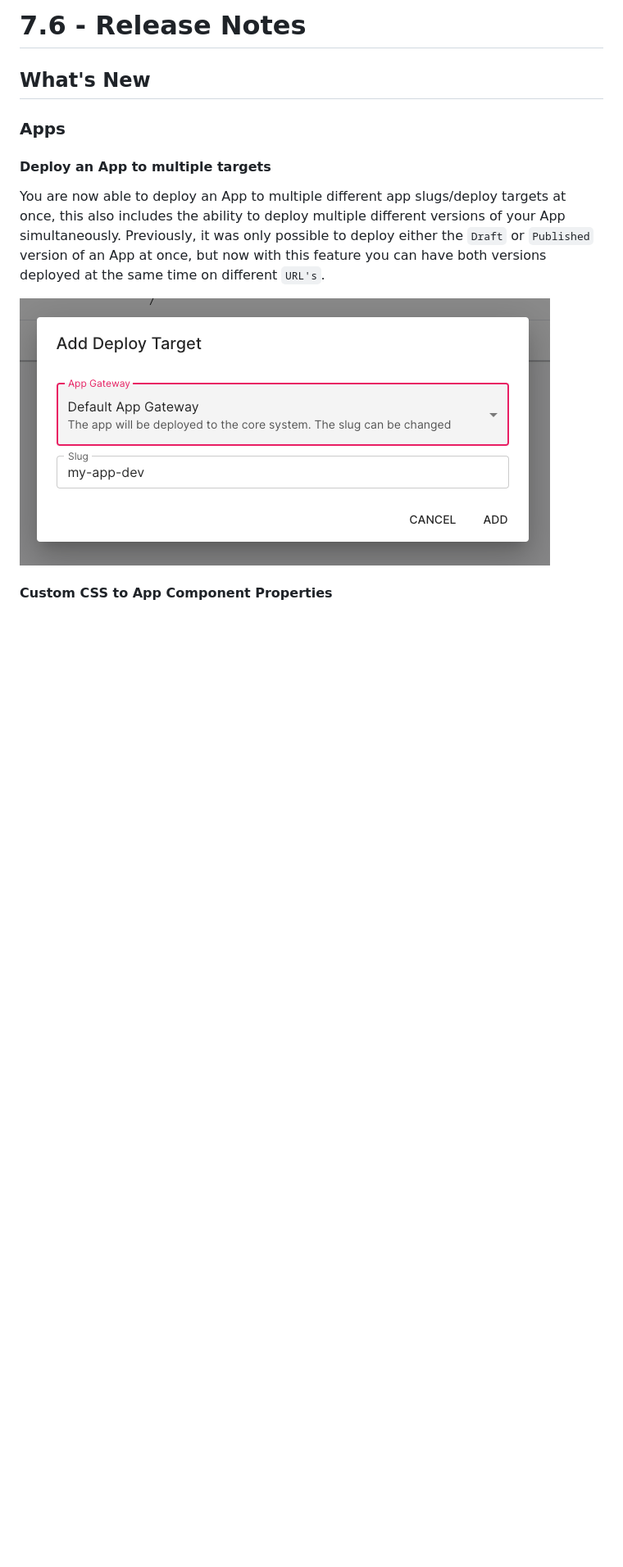
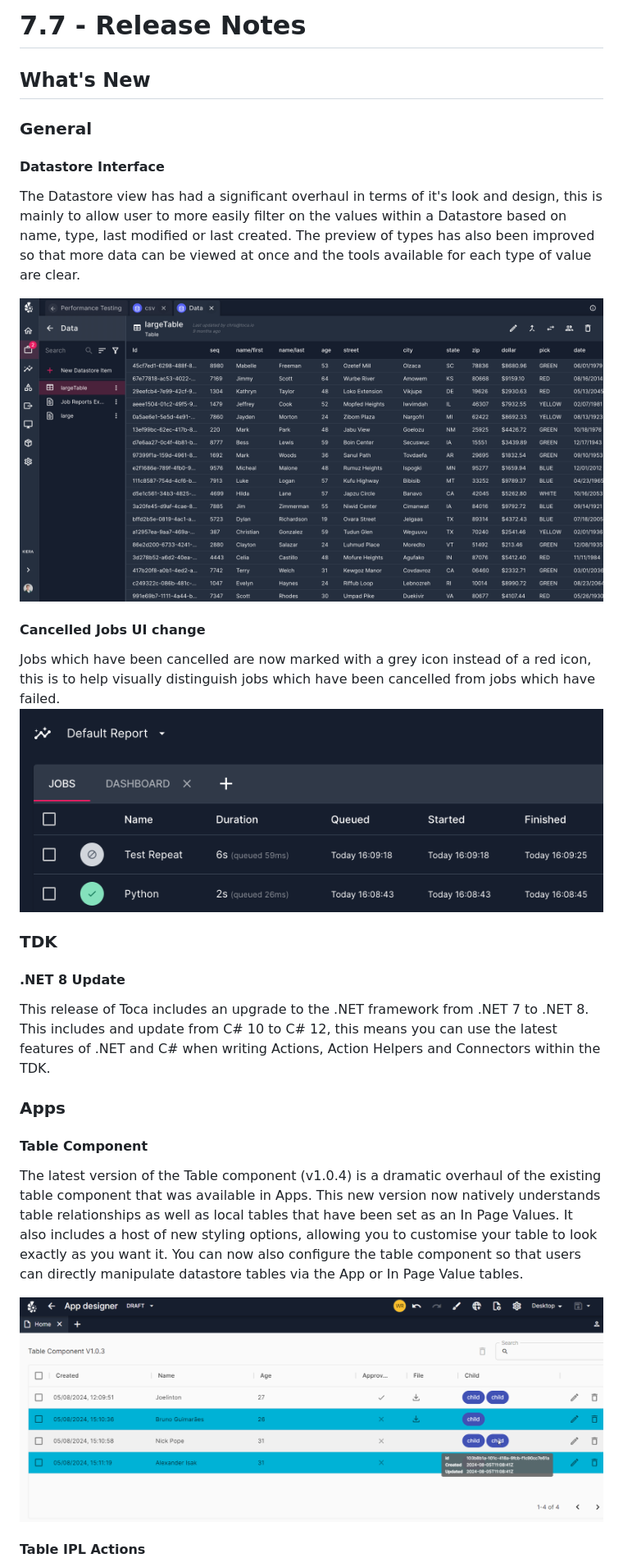
Before and after one commit to tocalabs/toca-docs, a Markdown page: src/release.md, the part around one of its changes. Shown at 82% size. GitHub-like rendering; pictures changed too: src/assets/cancelled_jobs.png (added), src/assets/datastore_ui_changes.png (added), src/assets/table_component.png (added); blank space fills up the shorter version.

Commit message:
adding updates for 7.7 release notes

```diff
--- a/src/release.md
+++ b/src/release.md
@@ -1,14 +1,36 @@
-# 7.6 - Release Notes
+# 7.7 - Release Notes
 
 ## What's New
 
+### General
+
+#### Datastore Interface
+
+The Datastore view has had a significant overhaul in terms of it's look and design, this is mainly to allow user to more easily filter on the values within a Datastore based on name, type, last modified or last created.
+The preview of types has also been improved so that more data can be viewed at once and the tools available for each type of value are clear.
+
+![Datastore UI Changes](/src/assets/datastore_ui_changes.png)
+
+#### Cancelled Jobs UI change
+
+Jobs which have been cancelled are now marked with a grey icon instead of a red icon, this is to help visually distinguish jobs which have been cancelled from jobs which have failed.
+![Cancelled Jobs](/src/assets/cancelled_jobs.png)
+
+### TDK
+
+#### .NET 8 Update
+
+This release of Toca includes an upgrade to the .NET framework from .NET 7 to .NET 8. This includes and update from C# 10 to C# 12, this means you can use the latest features of .NET and C# when writing Actions, Action Helpers and Connectors within the TDK.
+
 ### Apps
 
-#### Deploy an App to multiple targets
+#### Table Component
 
-You are now able to deploy an App to multiple different app slugs/deploy targets at once, this also includes the ability to deploy multiple different versions of your App simultaneously. Previously, it was only possible to deploy either the `Draft` or `Published` version of an App at once, but now with this feature you can have both versions deployed at the same time on different `URL's`.
+The latest version of the Table component (v1.0.4) is a dramatic overhaul of the existing table component that was available in Apps.
+This new version now natively understands table relationships as well as local tables that have been set as an In Page Values. It also includes a host of new styling options, allowing you to customise your table to look exactly as you want it.
+You can now also configure the table component so that users can directly manipulate datastore tables via the App or In Page Value tables.
 
-![Multiple App Deploy Targets](/src/assets/new-deploy-targets.png)
+![Table Component](/src/assets/table_component.png)
 
-#### Custom CSS to App Component Properties
+#### Table IPL Actions
 
```
Also changed, not shown: other parts of src/release.md (+14 -64 lines), src/assets/table_ipl_actions.png (added), 1 other file.
